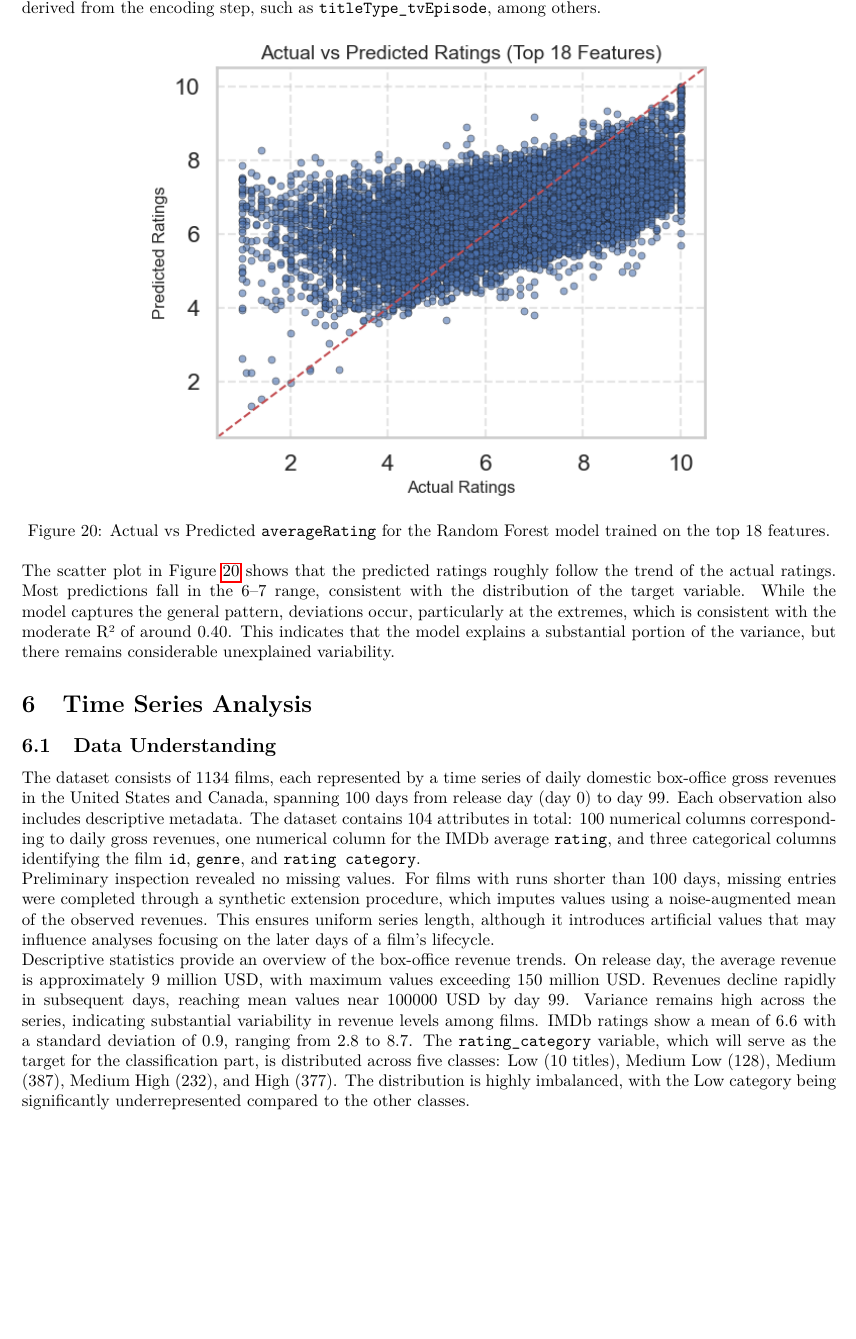
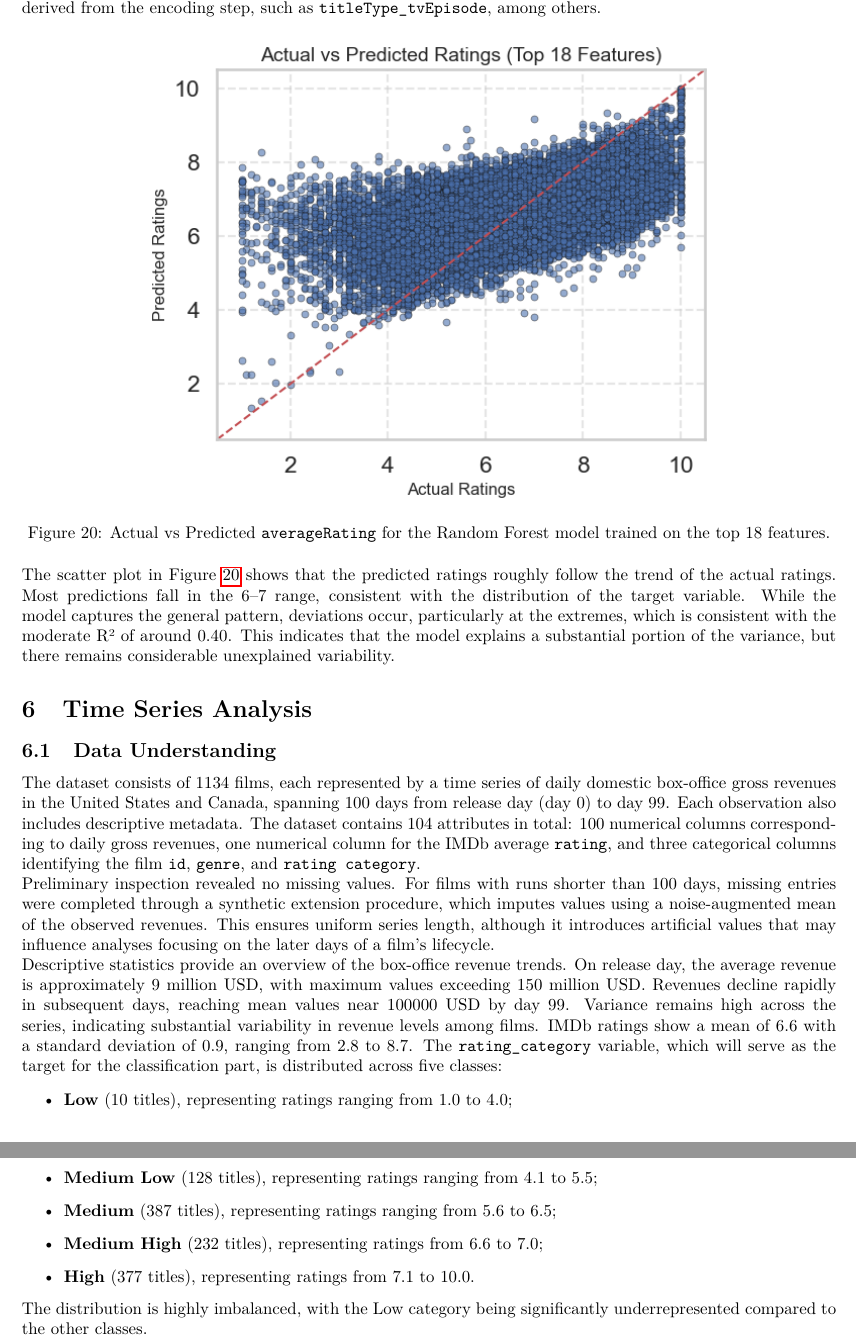
Before and after one commit to ChefBB/dm2_project, a LaTeX document (report/main.tex, which reads report/ts.tex): part of page 22 of 24 before the commit and two parts of pages 22 and 23 of 24 after it, the two joined at a grey line, cut so that both start at the same text, the shorter picture padded with empty space. Compiled offline with pdfLaTeX.

Commit message:
ts update

```diff
--- a/report/ts.tex
+++ b/report/ts.tex
@@ -11,7 +11,7 @@ and three categorical columns identifying the film \texttt{id}, \texttt{genre},
 Preliminary inspection revealed no missing values. For films with runs shorter than 100 days,
 missing entries were completed through a synthetic extension procedure, which imputes values using a noise-augmented mean
 of the observed revenues. This ensures uniform series length, although it introduces artificial values that may influence
-analyses focusing on the later days of a film’s lifecycle.
+analyses focusing on the later days of a film's lifecycle.
 
 Descriptive statistics provide an overview of the box-office revenue trends.
 On release day, the average revenue is approximately 9 million USD, with maximum values exceeding 150 million USD.
@@ -19,7 +19,16 @@ Revenues decline rapidly in subsequent days, reaching mean values near 100000 US
 Variance remains high across the series, indicating substantial variability in revenue levels among films.
 IMDb ratings show a mean of 6.6 with a standard deviation of 0.9, ranging from 2.8 to 8.7.
 The \texttt{rating\_category} variable, which will serve as the target for the classification part,
-is distributed across five classes: Low (10 titles), Medium Low (128), Medium (387), Medium High (232), and High (377).
+is distributed across five classes:
+\begin{itemize}
+    % Low (10 titles), Medium Low (128), Medium (387), Medium High (232), and High (377).
+    \item \textbf{Low} (10 titles), representing ratings ranging from
+    1.0 to 4.0;
+    \item \textbf{Medium Low} (128 titles), representing ratings ranging from 4.1 to 5.5;
+    \item \textbf{Medium} (387 titles), representing ratings ranging from 5.6 to 6.5;
+    \item \textbf{Medium High} (232 titles), representing ratings from 6.6 to 7.0;
+    \item \textbf{High} (377 titles), representing ratings from 7.1 to 10.0.
+\end{itemize}
 The distribution is highly imbalanced, with the Low category being significantly underrepresented compared to the other classes.
 
 
```
Also changed, not shown: report/main.pdf, 4 other files.
